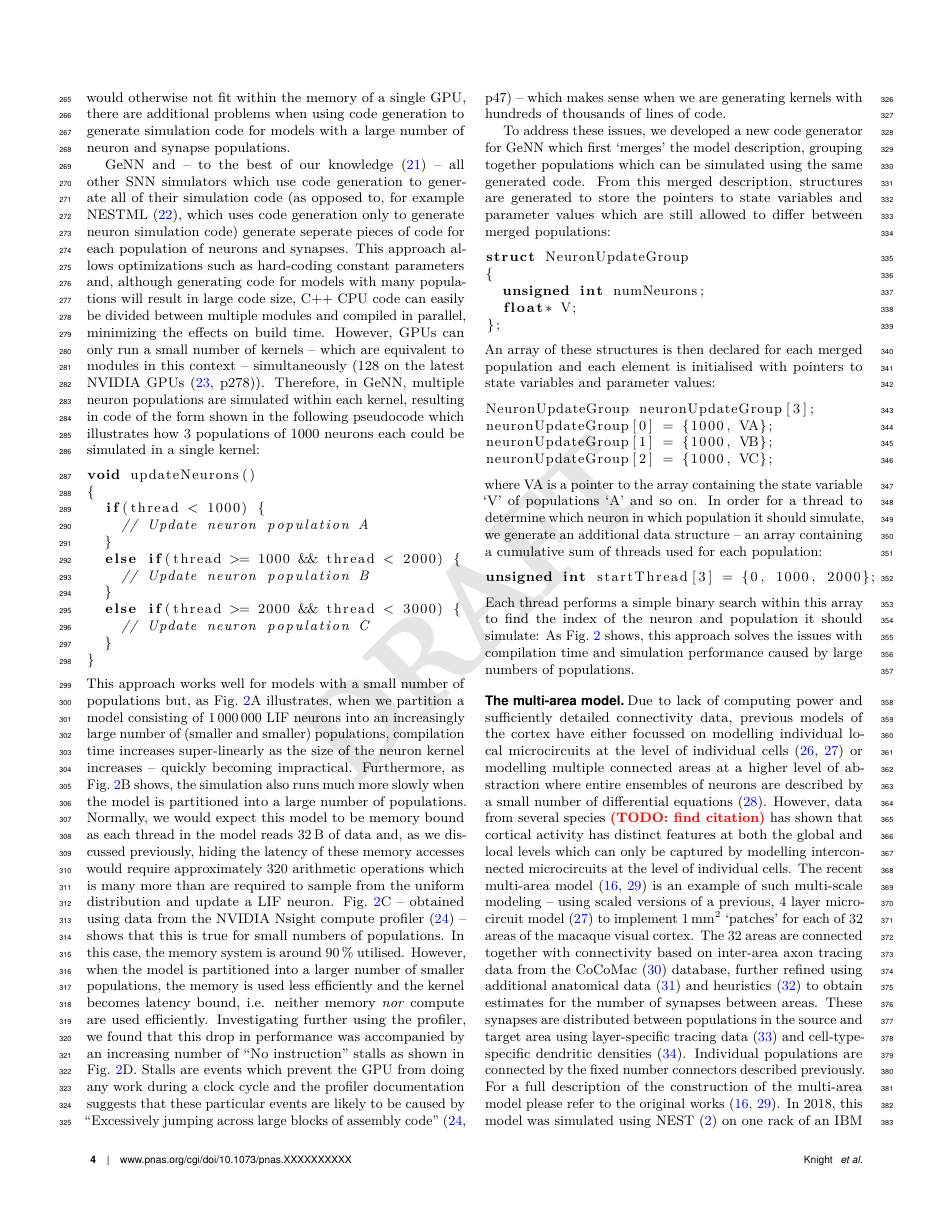
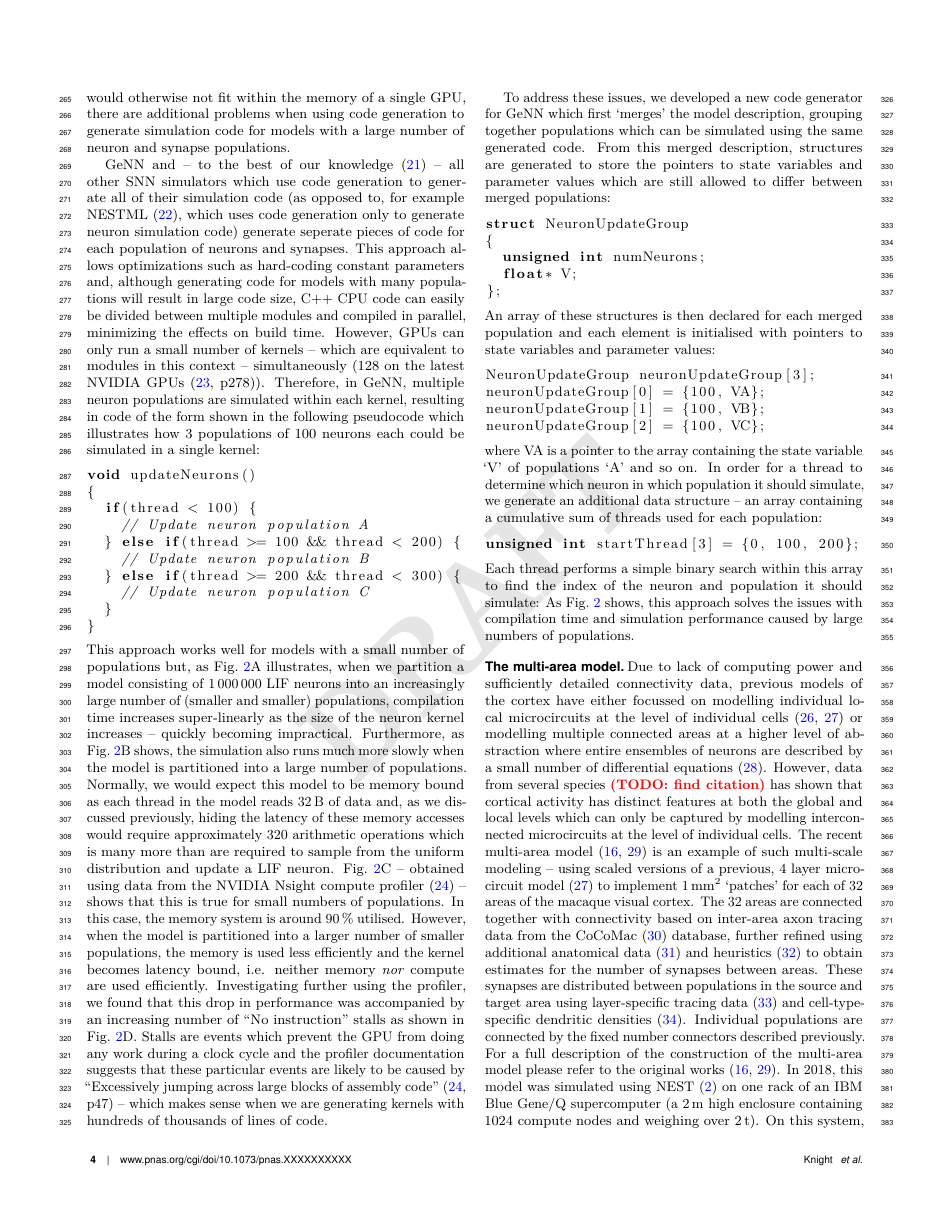
Before and after one commit to BrainsOnBoard/procedural_paper, a LaTeX document (procedural.tex): page 4 of 7. Compiled offline with pdfLaTeX.

Commit message:
Used vertically denser coding convention for example (reduced number of neurons in the process)

```diff
--- a/procedural.tex
+++ b/procedural.tex
@@ -205,18 +205,16 @@ While the procedural connectivity approach presented in the previous section all
 GeNN and -- to the best of our knowledge~\citep{Blundell2018} -- all other SNN simulators which use code generation to generate all of their simulation code (as opposed to, for example NESTML~\citep{Plotnikov2016}, which uses code generation only to generate neuron simulation code) generate seperate pieces of code for each population of neurons and synapses.
 This approach allows optimizations such as hard-coding constant parameters and, although generating code for models with many populations will result in large code size, C++ CPU code can easily be divided between multiple modules and compiled in parallel, minimizing the effects on build time.
 However, GPUs can only run a small number of kernels -- which are equivalent to modules in this context --  simultaneously (128 on the latest NVIDIA GPUs~\citep[p278]{NVIDIACorporation2019}).
-Therefore, in GeNN, multiple neuron populations are simulated within each kernel, resulting in code of the form shown in the following pseudocode which illustrates how 3 populations of 1000 neurons each could be simulated in a single kernel:
+Therefore, in GeNN, multiple neuron populations are simulated within each kernel, resulting in code of the form shown in the following pseudocode which illustrates how 3 populations of 100 neurons each could be simulated in a single kernel:
 
 \begin{lstlisting}
 void updateNeurons()
 {
-  if(thread < 1000) {
+  if(thread < 100) {
     // Update neuron population A
-  }
-  else if(thread >= 1000 && thread < 2000) {
+  } else if(thread >= 100 && thread < 200) {
     // Update neuron population B
-  }
-  else if(thread >= 2000 && thread < 3000) {
+  } else if(thread >= 200 && thread < 300) {
     // Update neuron population C
   }
 }
@@ -248,15 +246,15 @@ An array of these structures is then declared for each merged population and eac
 %
 \begin{lstlisting}
 NeuronUpdateGroup neuronUpdateGroup[3];
-neuronUpdateGroup[0] = {1000, VA};
-neuronUpdateGroup[1] = {1000, VB};
-neuronUpdateGroup[2] = {1000, VC};
+neuronUpdateGroup[0] = {100, VA};
+neuronUpdateGroup[1] = {100, VB};
+neuronUpdateGroup[2] = {100, VC};
 \end{lstlisting}
 %
 where \lstinline{VA} is a pointer to the array containing the state variable `V' of populations `A' and so on.
 In order for a thread to determine which neuron in which population it should simulate, we generate an additional data structure -- an array containing a cumulative sum of threads used for each population:
 \begin{lstlisting}
-unsigned int startThread[3] = {0, 1000, 2000};
+unsigned int startThread[3] = {0, 100, 200};
 \end{lstlisting}
 Each thread performs a simple binary search within this array to find the index of the neuron and population it should simulate:
 As Fig.~\ref{fig:merging_scaling} shows, this approach solves the issues with compilation time and simulation performance caused by large numbers of populations.
```
Also changed, not shown: procedural.pdf.
